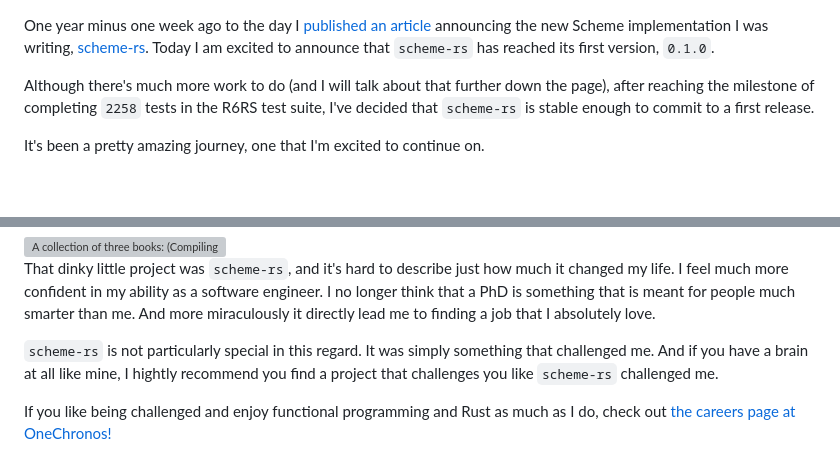
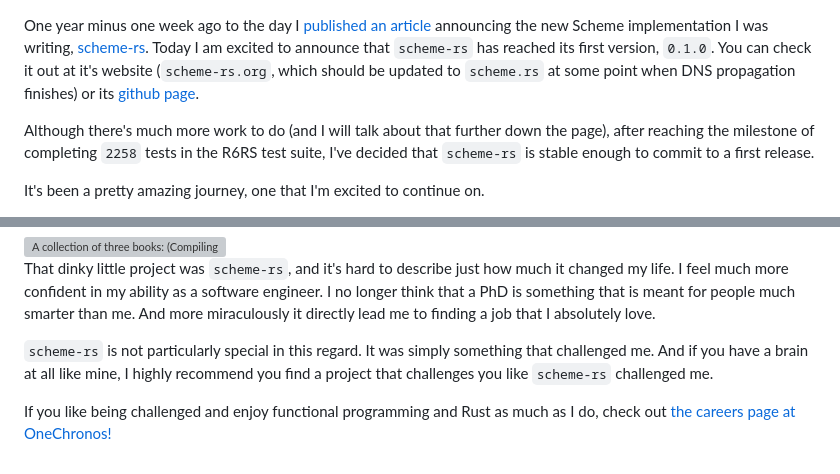
Before and after one commit to maplant/my-website, a Markdown page: articles/2026-02-09-I-Wrote-a-Scheme-in-2025.md, 2 parts joined by grey strips. Drawn GitHub-style; blank space fills up the shorter version; grey boxes are pictures that could not be loaded.

Commit message:
Update domain

```diff
--- a/articles/2026-02-09-I-Wrote-a-Scheme-in-2025.md
+++ b/articles/2026-02-09-I-Wrote-a-Scheme-in-2025.md
@@ -1,7 +1,9 @@
 One year minus one week ago to the day I [published an article](https://maplant.com/2025-02-17-Why-I%27m-Writing-a-Scheme-Implementation-in-2025-%28The-Answer-is-Async-Rust%29.html)
-announcing the new Scheme implementation I was writing, [scheme-rs](https://www.scheme.rs).
+announcing the new Scheme implementation I was writing, [scheme-rs](https://scheme-rs.org).
 Today I am excited to announce that `scheme-rs` has reached its first version,
-`0.1.0`.
+`0.1.0`. You can check it out at it's website (`scheme-rs.org`, which should be
+updated to `scheme.rs` at some point when DNS propagation finishes) or its
+[github page](https://github.com/maplant/scheme-rs).
 
 Although there's much more work to do (and I will talk about that further down
 the page), after reaching the milestone of completing `2258` tests in the R6RS
@@ -67,7 +69,7 @@ much smarter than me. And more miraculously it directly lead me to finding a job
 that I absolutely love.
 
 `scheme-rs` is not particularly special in this regard. It was simply something
-that challenged me. And if you have a brain at all like mine, I hightly
+that challenged me. And if you have a brain at all like mine, I highly
 recommend you find a project that challenges you like `scheme-rs` challenged me.
 
 If you like being challenged and enjoy functional programming and Rust as much
```
